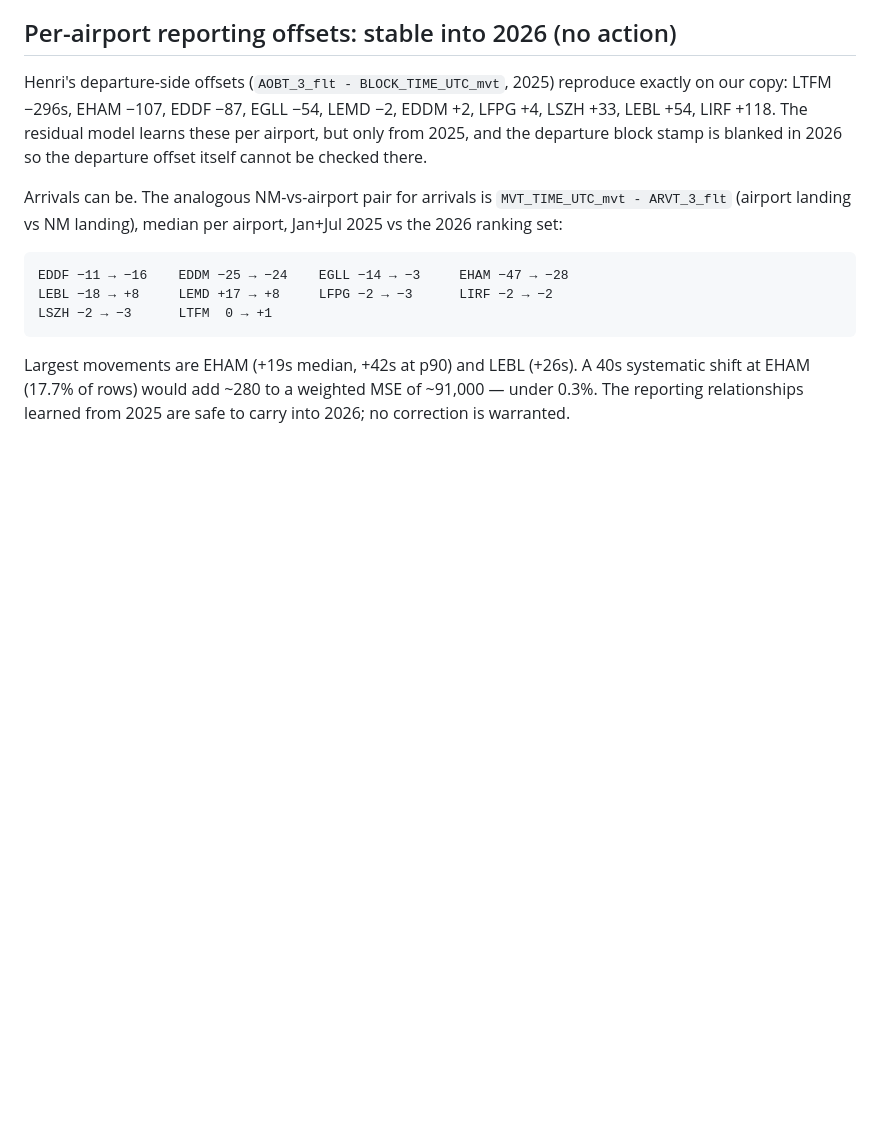
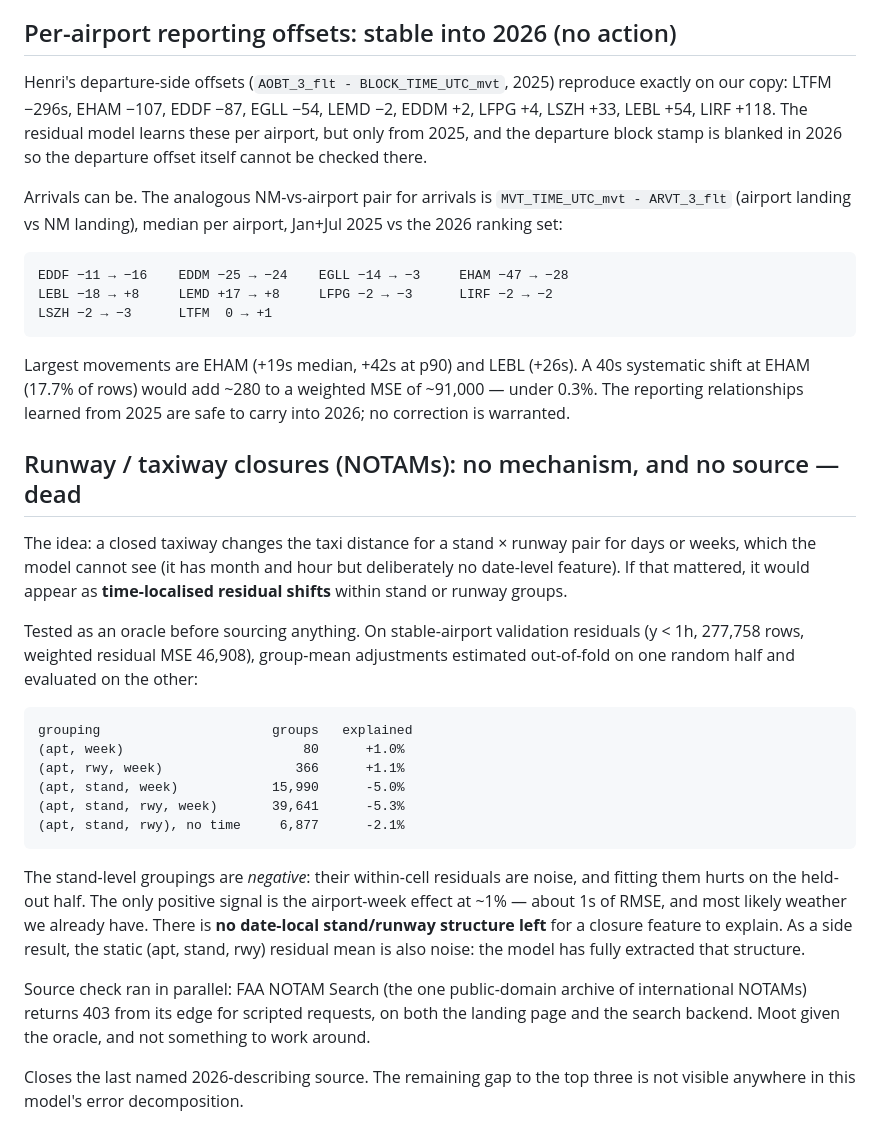
Before and after one commit to nurcombethorne-lgtm/prc-taxitime, a Markdown page: notes/FINDINGS.md, the part around the change. GitHub-like rendering; blank space fills up the shorter version.

Commit message:
Closure/NOTAM idea: oracle shows no date-local structure remains; FAA archive not scriptable

```diff
--- a/notes/FINDINGS.md
+++ b/notes/FINDINGS.md
@@ -904,3 +904,38 @@ Largest movements are EHAM (+19s median, +42s at p90) and LEBL (+26s).
 A 40s systematic shift at EHAM (17.7% of rows) would add ~280 to a
 weighted MSE of ~91,000 — under 0.3%. The reporting relationships learned
 from 2025 are safe to carry into 2026; no correction is warranted.
+
+## Runway / taxiway closures (NOTAMs): no mechanism, and no source — dead
+
+The idea: a closed taxiway changes the taxi distance for a stand × runway
+pair for days or weeks, which the model cannot see (it has month and hour
+but deliberately no date-level feature). If that mattered, it would appear
+as **time-localised residual shifts** within stand or runway groups.
+
+Tested as an oracle before sourcing anything. On stable-airport validation
+residuals (y < 1h, 277,758 rows, weighted residual MSE 46,908), group-mean
+adjustments estimated out-of-fold on one random half and evaluated on the
+other:
+
+    grouping                      groups   explained
+    (apt, week)                       80      +1.0%
+    (apt, rwy, week)                 366      +1.1%
+    (apt, stand, week)            15,990      -5.0%
+    (apt, stand, rwy, week)       39,641      -5.3%
+    (apt, stand, rwy), no time     6,877      -2.1%
+
+The stand-level groupings are *negative*: their within-cell residuals are
+noise, and fitting them hurts on the held-out half. The only positive
+signal is the airport-week effect at ~1% — about 1s of RMSE, and most
+likely weather we already have. There is **no date-local stand/runway
+structure left** for a closure feature to explain. As a side result, the
+static (apt, stand, rwy) residual mean is also noise: the model has fully
+extracted that structure.
+
+Source check ran in parallel: FAA NOTAM Search (the one public-domain
+archive of international NOTAMs) returns 403 from its edge for scripted
+requests, on both the landing page and the search backend. Moot given the
+oracle, and not something to work around.
+
+Closes the last named 2026-describing source. The remaining gap to the top
+three is not visible anywhere in this model's error decomposition.
```
